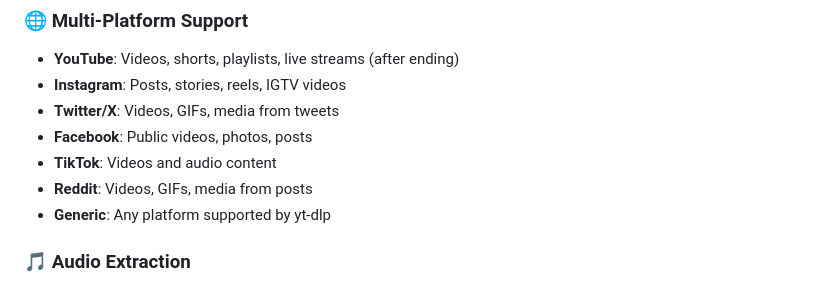
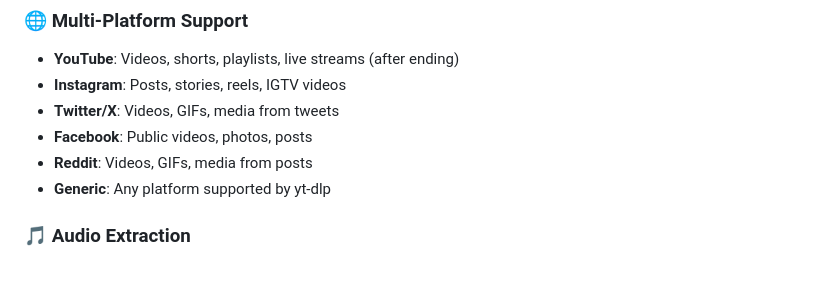
Before and after one commit to suryabisht00/yt_songs_rs, a Markdown page: README.md, the part around the change. Drawn GitHub-style.

```diff
--- a/README.md
+++ b/README.md
@@ -40,7 +40,6 @@ Universal Media Downloader is a comprehensive web-based application that demonst
 - **Instagram**: Posts, stories, reels, IGTV videos
 - **Twitter/X**: Videos, GIFs, media from tweets
 - **Facebook**: Public videos, photos, posts
-- **TikTok**: Videos and audio content
 - **Reddit**: Videos, GIFs, media from posts
 - **Generic**: Any platform supported by yt-dlp
 
```
